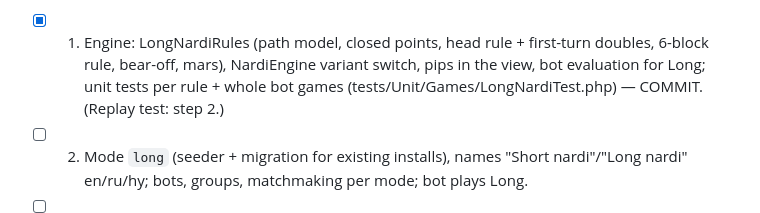
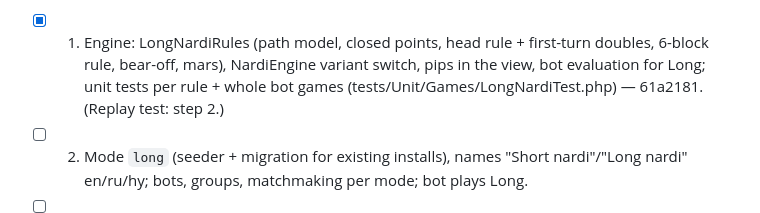
Before and after one commit to gevorgyanhrak/gaming, a Markdown page: docs/team/PROGRESS.md, the part around the change. Rendered like a GitHub page.

Commit message:
docs: progress — TASK-046 step 1 is 61a2181
Co-Authored-By: Claude Opus 5.5 <noreply@anthropic.com>

```diff
--- a/docs/team/PROGRESS.md
+++ b/docs/team/PROGRESS.md
@@ -27,7 +27,7 @@ one game `nardi` with two modes (`classic` = Short, renamed for clarity; new `lo
 Steps:
 - [x] 1. Engine: LongNardiRules (path model, closed points, head rule + first-turn doubles, 6-block rule,
       bear-off, mars), NardiEngine variant switch, pips in the view, bot evaluation for Long; unit tests
-      per rule + whole bot games (tests/Unit/Games/LongNardiTest.php) — COMMIT. (Replay test: step 2.)
+      per rule + whole bot games (tests/Unit/Games/LongNardiTest.php) — 61a2181. (Replay test: step 2.)
 - [ ] 2. Mode `long` (seeder + migration for existing installs), names "Short nardi"/"Long nardi" en/ru/hy;
       bots, groups, matchmaking per mode; bot plays Long.
 - [ ] 3. Frontend: NardiBoard for Long (no bar, seat 1's path and home, off tray), pip counts; the Nardi
```
